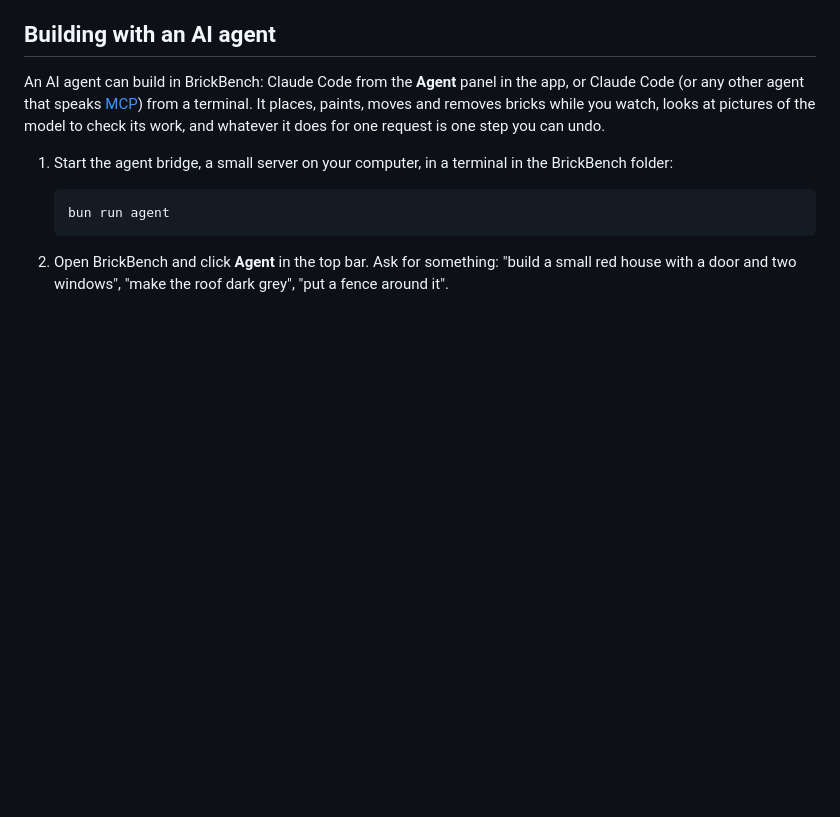
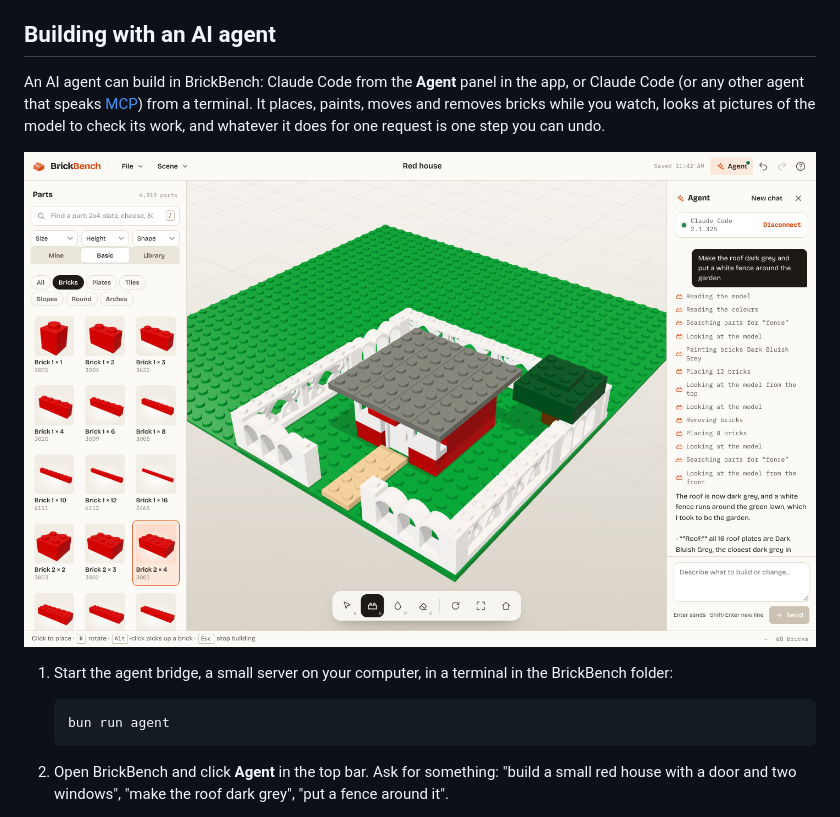
Before and after one commit to xiujunma/brickbench, a Markdown page: README.md, the part around the change. Drawn GitHub-style; pictures changed too: docs/agent-panel.png (added); blank space fills up the shorter version.

Commit message:
docs: show the Agent panel in the README
A screenshot of a real chat in the Agent panel, under "Building with an
AI agent": Claude Code making a house's roof dark grey and putting a
white fence around its garden, each step listed as it goes, with the
result in the 3D view.

```diff
--- a/README.md
+++ b/README.md
@@ -69,6 +69,8 @@ The PDF is made entirely in your browser: each step is drawn offscreen with thre
 ## Building with an AI agent
 
 An AI agent can build in BrickBench: Claude Code from the **Agent** panel in the app, or Claude Code (or any other agent that speaks [MCP](https://modelcontextprotocol.io)) from a terminal. It places, paints, moves and removes bricks while you watch, looks at pictures of the model to check its work, and whatever it does for one request is one step you can undo.
+
+![The Agent panel: Claude Code making a house's roof dark grey and putting a white fence around its garden](docs/agent-panel.png)
 
 1. Start the agent bridge, a small server on your computer, in a terminal in the BrickBench folder:
 
```
